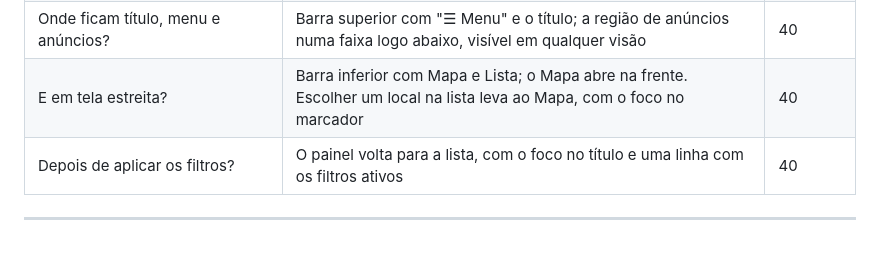
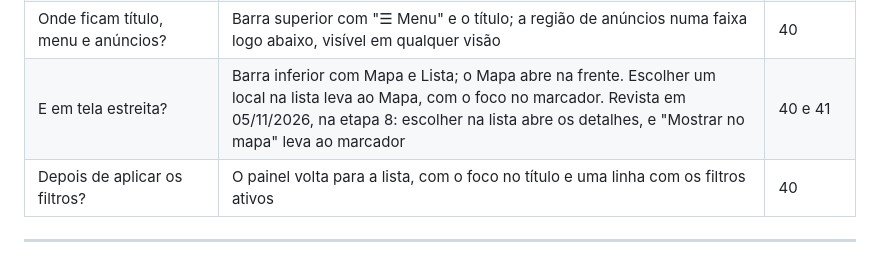
Before and after one commit to eglito/Projeto-Integrador-II, a Markdown page: Docs/especificacao_mapa.md, the part around one of its changes. Drawn GitHub-style.

```diff
--- a/Docs/especificacao_mapa.md
+++ b/Docs/especificacao_mapa.md
@@ -132,7 +132,7 @@ Decididas na entrevista de 04/11/2026, antes da etapa 4 (decisões de projeto do
 | Como se organizam mapa, menu e painel em tela larga? | Painel à esquerda, sempre visível; mapa ao lado; menu como gaveta por cima, fechada no início | 40 |
 | O menu é navegação ou tem conteúdo? | Navegação: cada item abre uma visão do painel (Buscar, Lista de locais). "Entrar" entra na etapa 9 | 40 |
 | Onde ficam título, menu e anúncios? | Barra superior com "☰ Menu" e o título; a região de anúncios numa faixa logo abaixo, visível em qualquer visão | 40 |
-| E em tela estreita? | Barra inferior com Mapa e Lista; o Mapa abre na frente. Escolher um local na lista leva ao Mapa, com o foco no marcador | 40 |
+| E em tela estreita? | Barra inferior com Mapa e Lista; o Mapa abre na frente. Escolher um local na lista leva ao Mapa, com o foco no marcador. Revista em 05/11/2026, na etapa 8: escolher na lista abre os detalhes, e "Mostrar no mapa" leva ao marcador | 40 e 41 |
 | Depois de aplicar os filtros? | O painel volta para a lista, com o foco no título e uma linha com os filtros ativos | 40 |
 
 ---
```
Also changed, not shown: other parts of Docs/especificacao_mapa.md (+1 -1 lines), Docs/plano_front.md (+1 -1 lines), README.md (+1 -0 lines).
